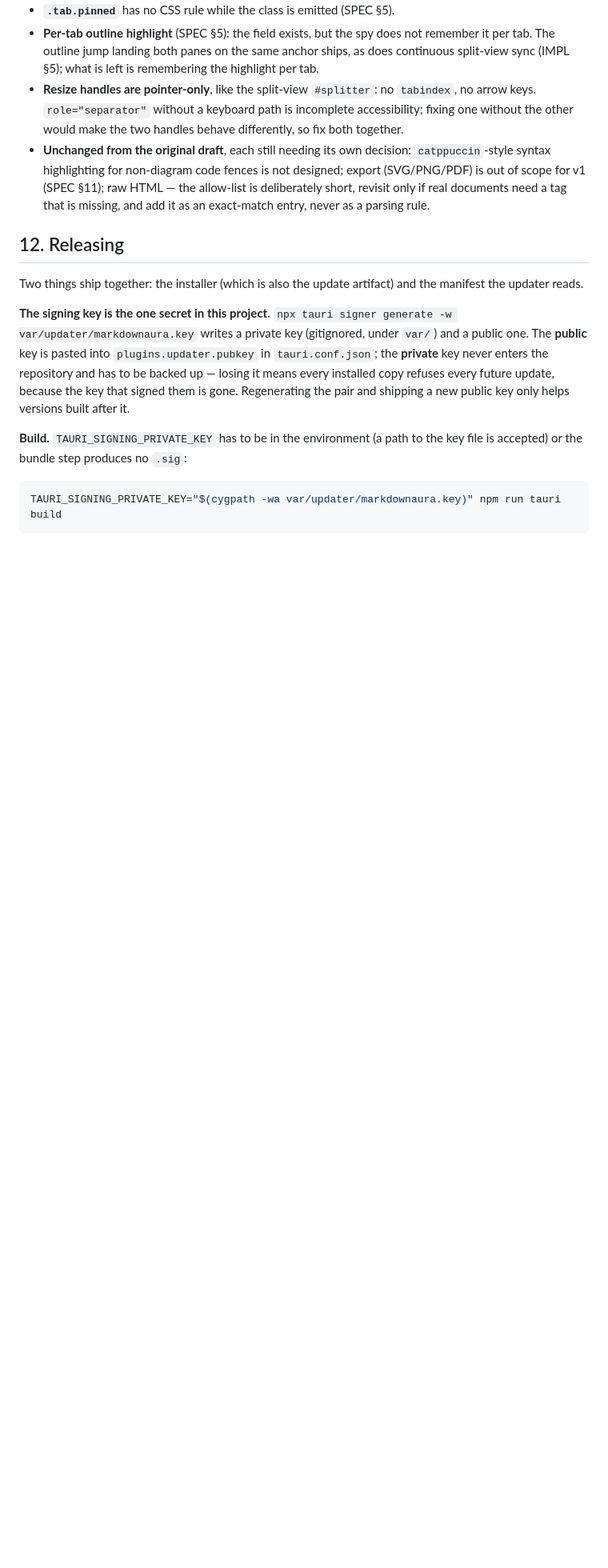
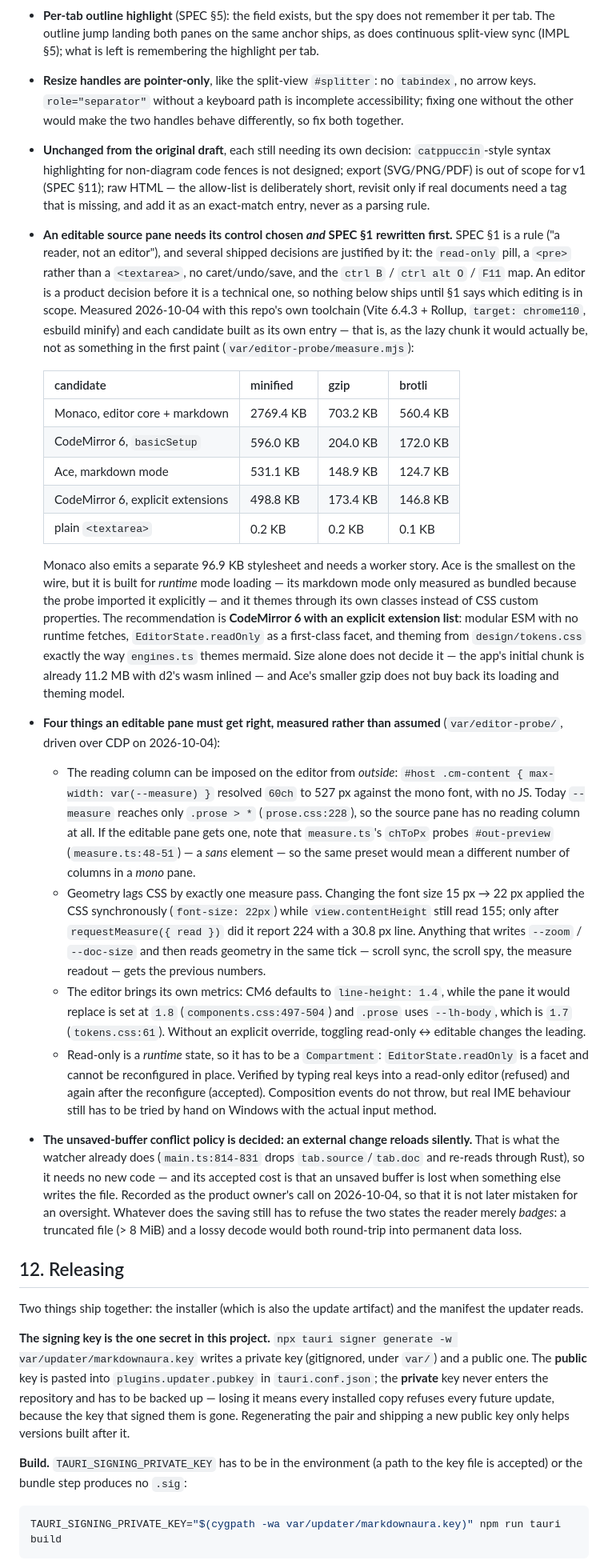
Before and after one commit to westsource/MarkdownAura, a Markdown page: design/IMPL.md, the part around the change. Shown at 80% size. Drawn GitHub-style; blank space fills up the shorter version.

Commit message:
Record the editor-control selection, measured, and what an editable pane must get right

```diff
--- a/design/IMPL.md
+++ b/design/IMPL.md
@@ -879,6 +879,54 @@ status bar's `rendered in N ms` is where a reader sees it.
   (SVG/PNG/PDF) is out of scope for v1 (SPEC §11); raw HTML — the allow-list is deliberately
   short, revisit only if real documents need a tag that is missing, and add it as an
   exact-match entry, never as a parsing rule.
+- **An editable source pane needs its control chosen *and* SPEC §1 rewritten first.** SPEC §1 is a rule
+  ("a reader, not an editor"), and several shipped decisions are justified by it: the `read-only` pill, a
+  `<pre>` rather than a `<textarea>`, no caret/undo/save, and the `ctrl B` / `ctrl alt O` / `F11` map. An
+  editor is a product decision before it is a technical one, so nothing below ships until §1 says which
+  editing is in scope. Measured 2026-10-04 with this repo's own toolchain (Vite 6.4.3 + Rollup, `target:
+  chrome110`, esbuild minify) and each candidate built as its own entry — that is, as the lazy chunk it
+  would actually be, not as something in the first paint (`var/editor-probe/measure.mjs`):
+
+  | candidate | minified | gzip | brotli |
+  |---|---|---|---|
+  | Monaco, editor core + markdown | 2769.4 KB | 703.2 KB | 560.4 KB |
+  | CodeMirror 6, `basicSetup` | 596.0 KB | 204.0 KB | 172.0 KB |
+  | Ace, markdown mode | 531.1 KB | 148.9 KB | 124.7 KB |
+  | CodeMirror 6, explicit extensions | 498.8 KB | 173.4 KB | 146.8 KB |
+  | plain `<textarea>` | 0.2 KB | 0.2 KB | 0.1 KB |
+
+  Monaco also emits a separate 96.9 KB stylesheet and needs a worker story. Ace is the smallest on the wire,
+  but it is built for *runtime* mode loading — its markdown mode only measured as bundled because the probe
+  imported it explicitly — and it themes through its own classes instead of CSS custom properties. The
+  recommendation is **CodeMirror 6 with an explicit extension list**: modular ESM with no runtime fetches,
+  `EditorState.readOnly` as a first-class facet, and theming from `design/tokens.css` exactly the way
+  `engines.ts` themes mermaid. Size alone does not decide it — the app's initial chunk is already 11.2 MB
+  with d2's wasm inlined — and Ace's smaller gzip does not buy back its loading and theming model.
+- **Four things an editable pane must get right, measured rather than assumed** (`var/editor-probe/`,
+  driven over CDP on 2026-10-04):
+  - The reading column can be imposed on the editor from *outside*: `#host .cm-content { max-width:
+    var(--measure) }` resolved `60ch` to 527 px against the mono font, with no JS. Today `--measure` reaches
+    only `.prose > *` (`prose.css:228`), so the source pane has no reading column at all. If the editable
+    pane gets one, note that `measure.ts`'s `chToPx` probes `#out-preview` (`measure.ts:48-51`) — a *sans*
+    element — so the same preset would mean a different number of columns in a *mono* pane.
+  - Geometry lags CSS by exactly one measure pass. Changing the font size 15 px → 22 px applied the CSS
+    synchronously (`font-size: 22px`) while `view.contentHeight` still read 155; only after
+    `requestMeasure({ read })` did it report 224 with a 30.8 px line. Anything that writes `--zoom` /
+    `--doc-size` and then reads geometry in the same tick — scroll sync, the scroll spy, the measure
+    readout — gets the previous numbers.
+  - The editor brings its own metrics: CM6 defaults to `line-height: 1.4`, while the pane it would replace is
+    set at `1.8` (`components.css:497-504`) and `.prose` uses `--lh-body`, which is `1.7`
+    (`tokens.css:61`). Without an explicit override, toggling read-only ↔ editable changes the leading.
+  - Read-only is a *runtime* state, so it has to be a `Compartment`: `EditorState.readOnly` is a facet and
+    cannot be reconfigured in place. Verified by typing real keys into a read-only editor (refused) and again
+    after the reconfigure (accepted). Composition events do not throw, but real IME behaviour still has to be
+    tried by hand on Windows with the actual input method.
+- **The unsaved-buffer conflict policy is decided: an external change reloads silently.** That is what the
+  watcher already does (`main.ts:814-831` drops `tab.source`/`tab.doc` and re-reads through Rust), so it needs
+  no new code — and its accepted cost is that an unsaved buffer is lost when something else writes the file.
+  Recorded as the product owner's call on 2026-10-04, so that it is not later mistaken for an oversight.
+  Whatever does the saving still has to refuse the two states the reader merely *badges*: a truncated file
+  (> 8 MiB) and a lossy decode would both round-trip into permanent data loss.
 
 ## 12. Releasing
 
```
